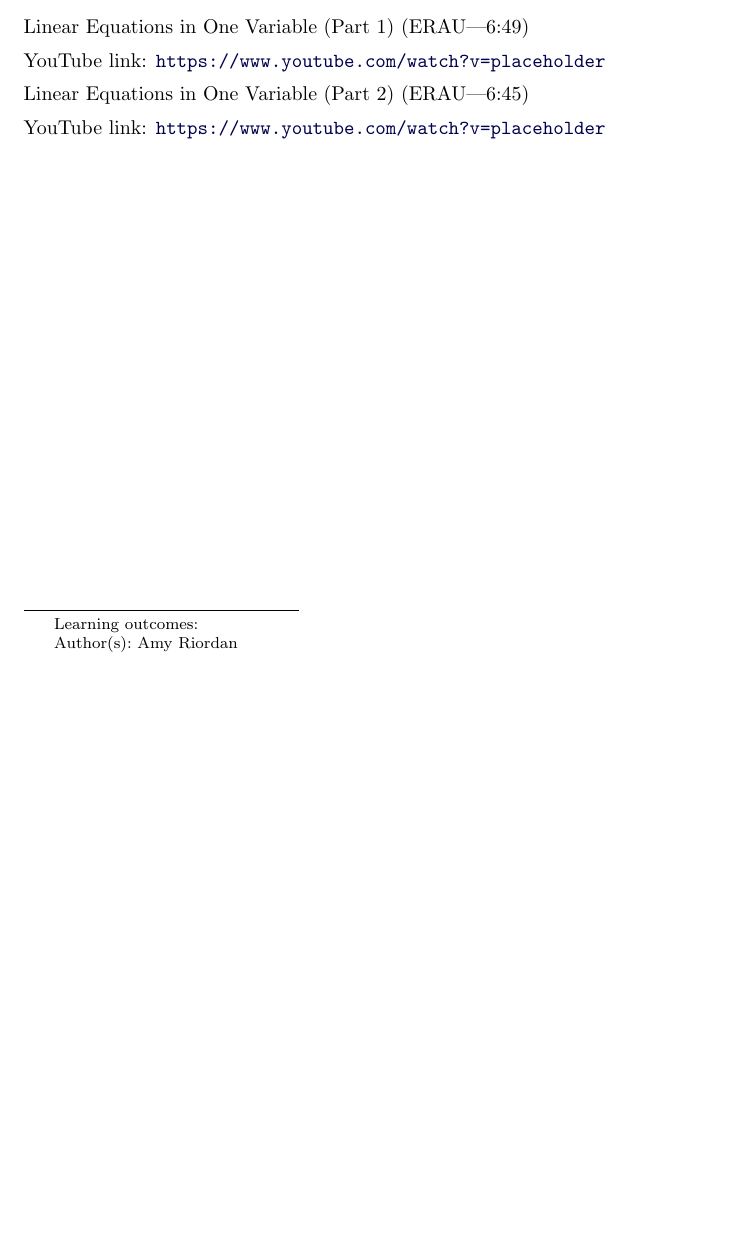
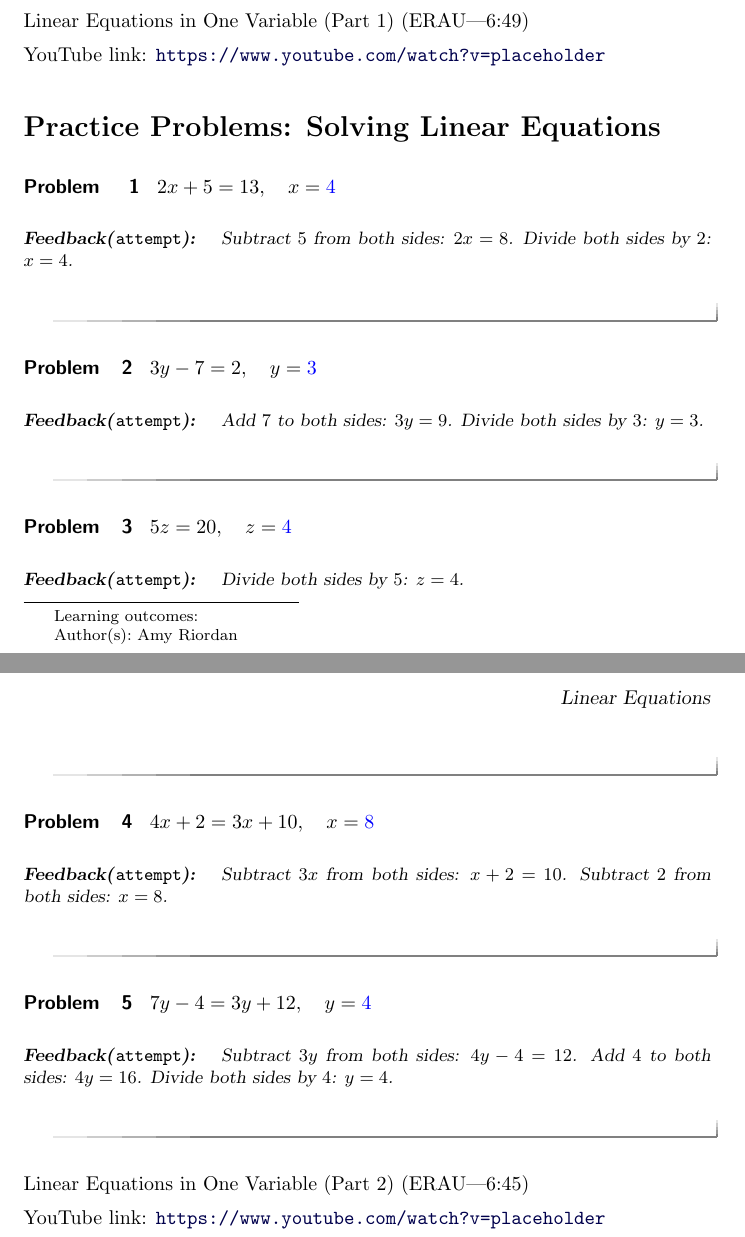
Before and after one commit to amallen76/bmr, a LaTeX document (ModuleTwo/linearequations.tex): part of the page before the commit and two parts of pages 1 and 2 of 2 after it, the two joined at a grey line, cut so that both start at the same text, the shorter picture padded with empty space. Compiled offline with pdfLaTeX.

Commit message:
changes 10/13

```diff
--- a/ModuleTwo/linearequations.tex
+++ b/ModuleTwo/linearequations.tex
@@ -19,6 +19,46 @@ Linear Equations in One Variable (Part 1) (ERAU|6:49)
 
 \youtube{placeholder}
 
+% filepath: /code/ModuleTwo/linearequations.tex
+
+\section*{Practice Problems: Solving Linear Equations}
+
+\begin{problem}
+$2x + 5 = 13,\quad x = \answer{4}$
+\begin{feedback}
+Subtract $5$ from both sides: $2x = 8$. Divide both sides by $2$: $x = 4$.
+\end{feedback}
+\end{problem}
+
+\begin{problem}
+$3y - 7 = 2,\quad y = \answer{3}$
+\begin{feedback}
+Add $7$ to both sides: $3y = 9$. Divide both sides by $3$: $y = 3$.
+\end{feedback}
+\end{problem}
+
+\begin{problem}
+$5z = 20,\quad z = \answer{4}$
+\begin{feedback}
+Divide both sides by $5$: $z = 4$.
+\end{feedback}
+\end{problem}
+
+\begin{problem}
+$4x + 2 = 3x + 10,\quad x = \answer{8}$
+\begin{feedback}
+Subtract $3x$ from both sides: $x + 2 = 10$. Subtract $2$ from both sides: $x = 8$.
+\end{feedback}
+\end{problem}
+
+\begin{problem}
+$7y - 4 = 3y + 12,\quad y = \answer{4}$
+\begin{feedback}
+Subtract $3y$ from both sides: $4y - 4 = 12$. Add $4$ to both sides: $4y = 16$. Divide both sides by $4$: $y = 4$.
+\end{feedback}
+\end{problem}
+
+
 Linear Equations in One Variable (Part 2) (ERAU|6:45)
 
 \youtube{placeholder}
```
